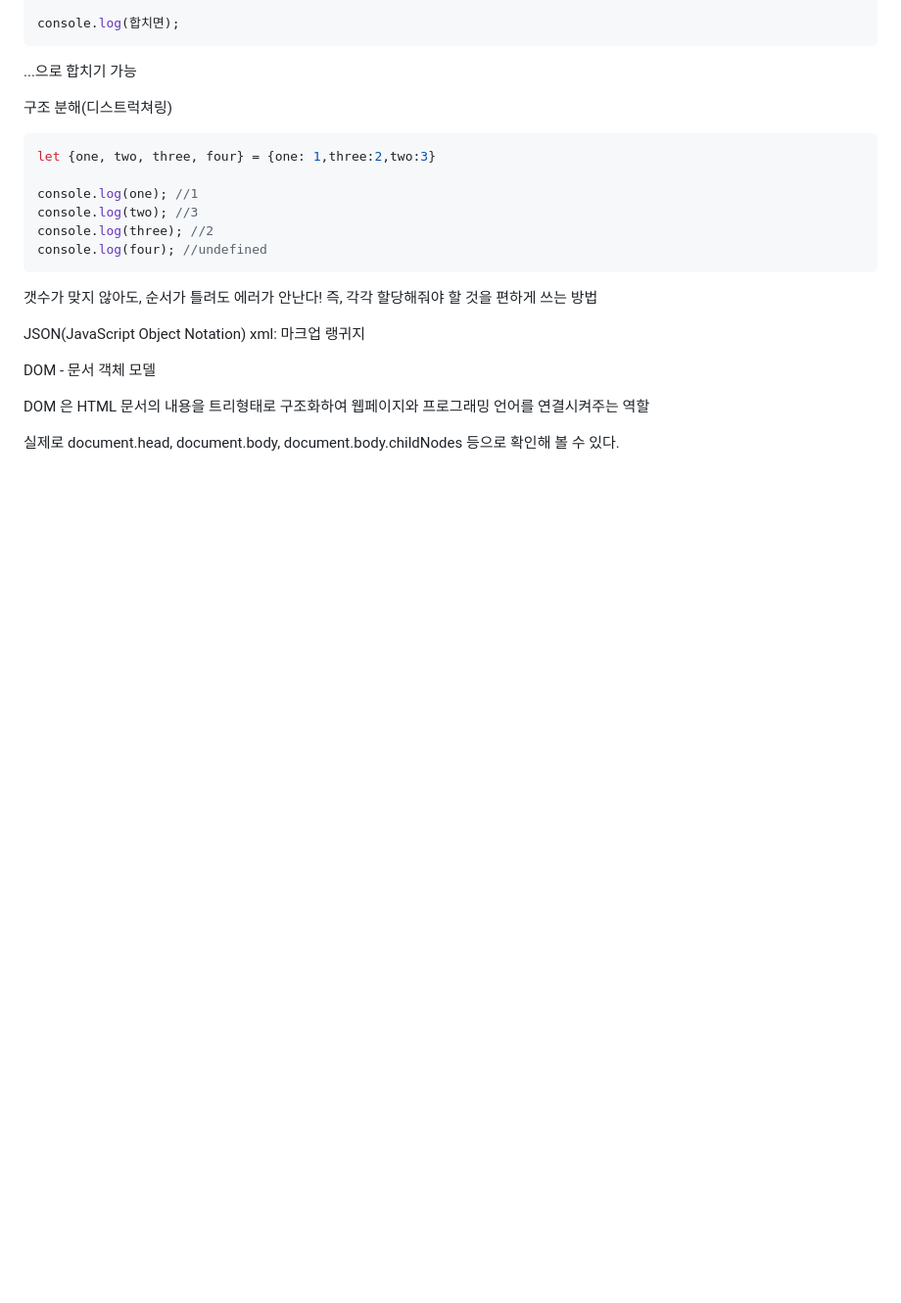
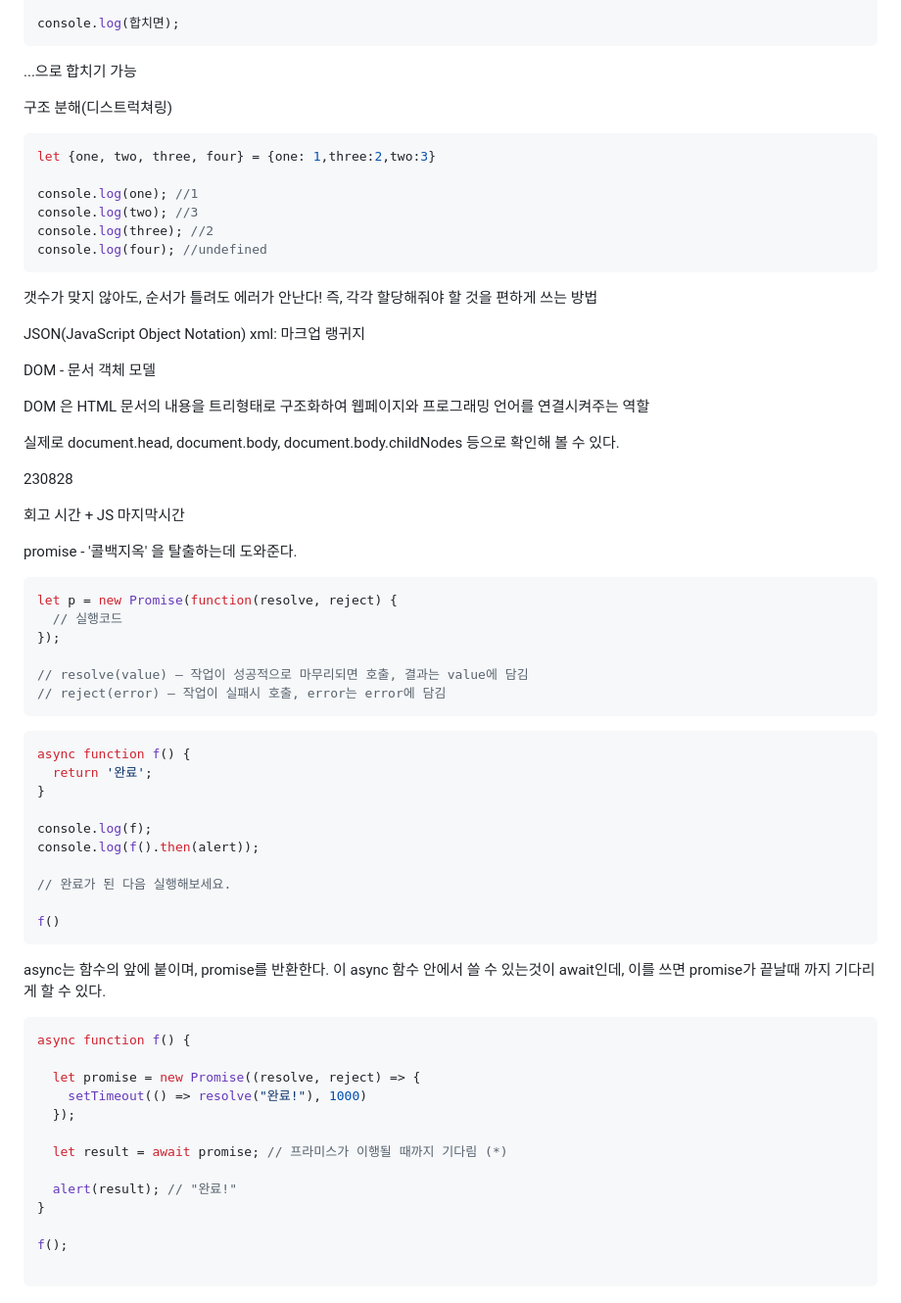
Before and after one commit to darvish0210/Ormi_3rd, a Markdown page: README.md, the part around the change. Shown at 98% size. Rendered like a GitHub page; blank space fills up the shorter version.

````diff
--- a/README.md
+++ b/README.md
@@ -269,3 +269,51 @@ DOM - 문서 객체 모델
 DOM 은 HTML 문서의 내용을 트리형태로 구조화하여 웹페이지와 프로그래밍 언어를 연결시켜주는 역할
 
 실제로 document.head, document.body, document.body.childNodes 등으로 확인해 볼 수 있다.
+
+
+
+230828
+
+회고 시간 + JS 마지막시간
+
+promise - '콜백지옥' 을 탈출하는데 도와준다.
+```jsx
+let p = new Promise(function(resolve, reject) {
+  // 실행코드
+});
+
+// resolve(value) — 작업이 성공적으로 마무리되면 호출, 결과는 value에 담김
+// reject(error) — 작업이 실패시 호출, error는 error에 담김
+```
+
+
+```jsx
+async function f() {
+  return '완료';
+}
+
+console.log(f);
+console.log(f().then(alert));
+
+// 완료가 된 다음 실행해보세요.
+
+f()
+```
+async는 함수의 앞에 붙이며, promise를 반환한다.
+이 async 함수 안에서 쓸 수 있는것이 await인데, 이를 쓰면 promise가 끝날때 까지 기다리게 할 수 있다.
+
+```jsx
+async function f() {
+
+  let promise = new Promise((resolve, reject) => {
+    setTimeout(() => resolve("완료!"), 1000)
+  });
+
+  let result = await promise; // 프라미스가 이행될 때까지 기다림 (*)
+
+  alert(result); // "완료!"
+}
+
+f();
+
+```
````
